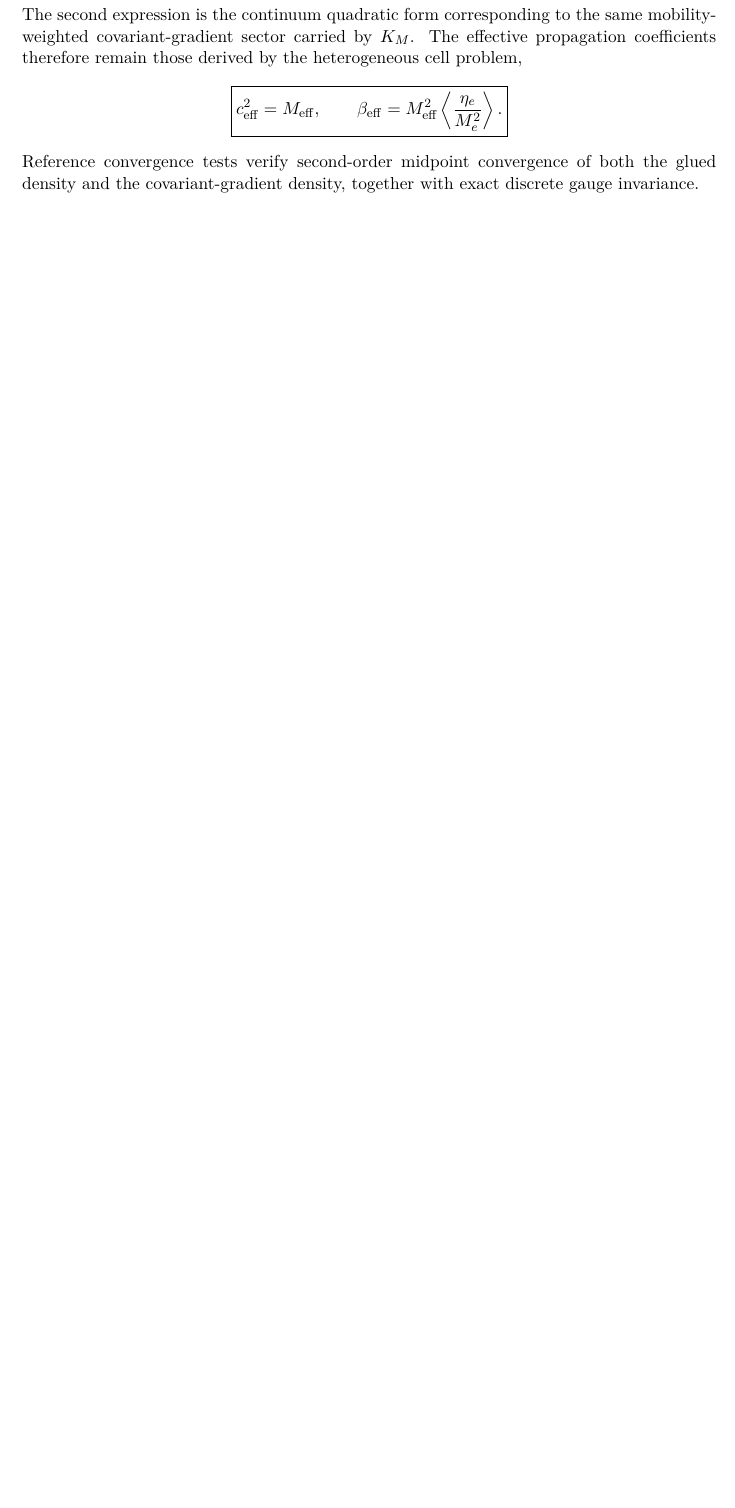
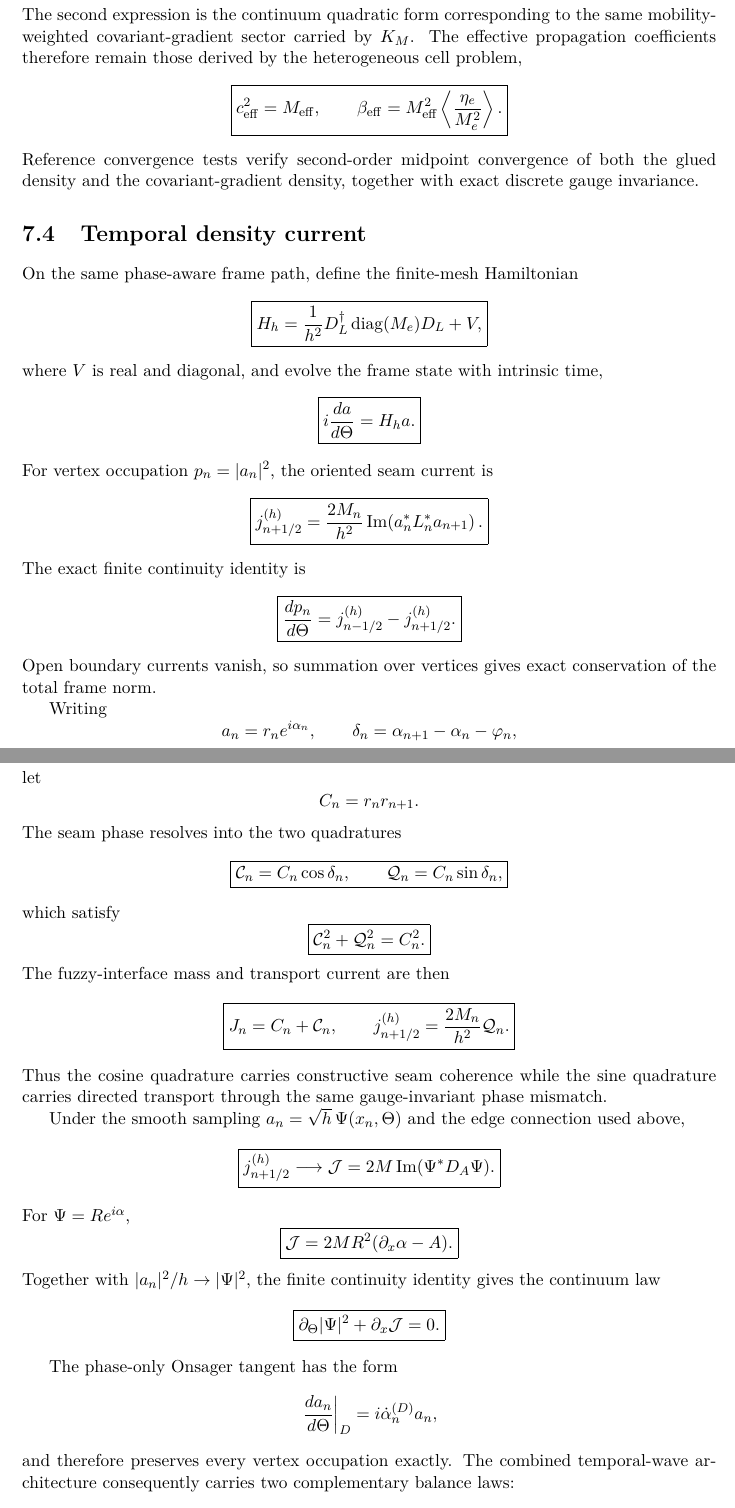
Before and after one commit to AdrianLipa90/Informational-Dynamics-of-Time, a LaTeX book (monograph/main.tex, which reads monograph/chapters/04_wave_structure_of_time.tex): part of page 37 of 112 before the commit and two parts of pages 37 and 38 of 114 after it, the two joined at a grey line, cut so that both start at the same text, the shorter picture padded with empty space. Compiled offline with pdfLaTeX.

Commit message:
monograph: add temporal density current continuity

```diff
--- a/monograph/chapters/04_wave_structure_of_time.tex
+++ b/monograph/chapters/04_wave_structure_of_time.tex
@@ -191,3 +191,97 @@ c_{\rm eff}^2=M_{\rm eff},
 \]
 Reference convergence tests verify second-order midpoint convergence of both the glued density and the covariant-gradient density, together with exact discrete gauge invariance.
 
+\section{Temporal density current}
+
+On the same phase-aware frame path, define the finite-mesh Hamiltonian
+\[
+\boxed{
+H_h
+=\frac1{h^2}D_L^\dagger\operatorname{diag}(M_e)D_L+V,
+}
+\]
+where $V$ is real and diagonal, and evolve the frame state with intrinsic time,
+\[
+\boxed{
+i\frac{da}{d\Theta}=H_ha.}
+\]
+For vertex occupation $p_n=|a_n|^2$, the oriented seam current is
+\[
+\boxed{
+j_{n+1/2}^{(h)}
+=\frac{2M_n}{h^2}
+\operatorname{Im}\!\left(a_n^*L_n^*a_{n+1}\right).
+}
+\]
+The exact finite continuity identity is
+\[
+\boxed{
+\frac{dp_n}{d\Theta}
+=j_{n-1/2}^{(h)}-j_{n+1/2}^{(h)}.
+}
+\]
+Open boundary currents vanish, so summation over vertices gives exact conservation of the total frame norm.
+
+Writing
+\[
+a_n=r_ne^{i\alpha_n},
+\qquad
+\delta_n=\alpha_{n+1}-\alpha_n-\varphi_n,
+\]
+let
+\[
+C_n=r_nr_{n+1}.
+\]
+The seam phase resolves into the two quadratures
+\[
+\boxed{
+\mathcal C_n=C_n\cos\delta_n,
+\qquad
+\mathcal Q_n=C_n\sin\delta_n,
+}
+\]
+which satisfy
+\[
+\boxed{
+\mathcal C_n^2+\mathcal Q_n^2=C_n^2.
+}
+\]
+The fuzzy-interface mass and transport current are then
+\[
+\boxed{
+J_n=C_n+\mathcal C_n,
+\qquad
+j_{n+1/2}^{(h)}=\frac{2M_n}{h^2}\mathcal Q_n.
+}
+\]
+Thus the cosine quadrature carries constructive seam coherence while the sine quadrature carries directed transport through the same gauge-invariant phase mismatch.
+
+Under the smooth sampling $a_n=\sqrt h\,\Psi(x_n,\Theta)$ and the edge connection used above,
+\[
+\boxed{
+j_{n+1/2}^{(h)}
+\longrightarrow
+\mathcal J
+=2M\operatorname{Im}(\Psi^*D_A\Psi).
+}
+\]
+For $\Psi=Re^{i\alpha}$,
+\[
+\boxed{
+\mathcal J
+=2MR^2(\partial_x\alpha-A).
+}
+\]
+Together with $|a_n|^2/h\to|\Psi|^2$, the finite continuity identity gives the continuum law
+\[
+\boxed{
+\partial_\Theta|\Psi|^2+\partial_x\mathcal J=0.
+}
+\]
+
+The phase-only Onsager tangent has the form
+\[
+\left.\frac{da_n}{d\Theta}\right|_D
+=i\dot\alpha_n^{(D)}a_n,
+\]
+and therefore preserves every vertex occupation exactly.  The combined temporal-wave architecture consequently carries two complementary balance laws:
```
Also changed, not shown: monograph/chapters/04_wave_structure_of_time.tex (13 more changed lines).
